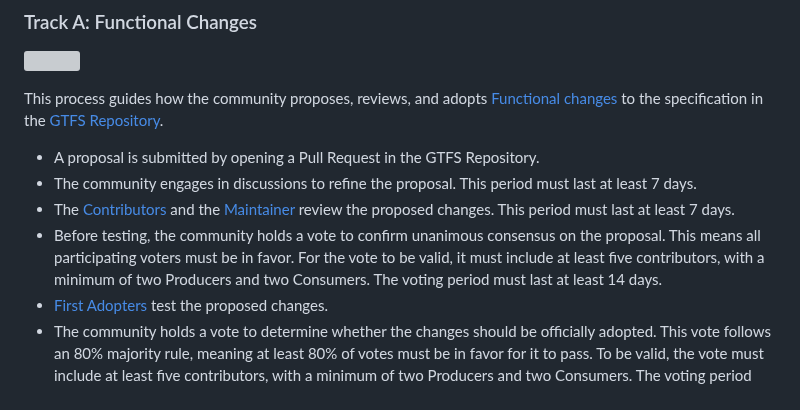
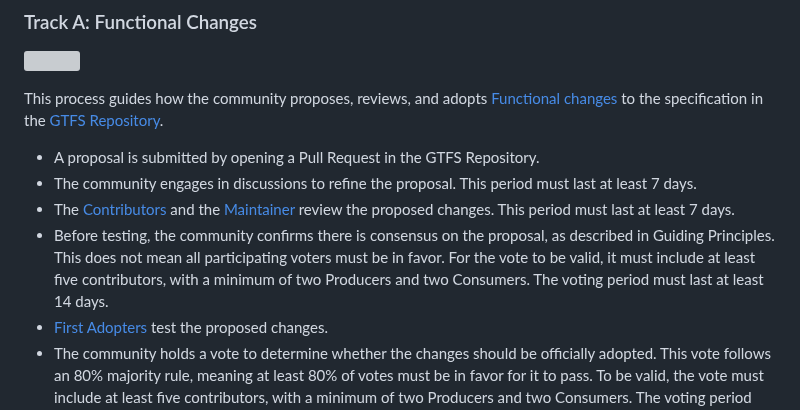
Before and after one commit to google/transit, a Markdown page: gtfs/Governance/change-process.md, the part around the change. Drawn GitHub-style; grey boxes are pictures that could not be loaded.

Commit message:
Update GTFS change-process.md with consensus before testing

```diff
--- a/gtfs/Governance/change-process.md
+++ b/gtfs/Governance/change-process.md
@@ -33,7 +33,7 @@ This process guides how the community proposes, reviews, and adopts [Functional
 * A proposal is submitted by opening a Pull Request in the GTFS Repository.
 * The community engages in discussions to refine the proposal. This period must last at least 7 days.
 * The [Contributors](roles.md/#contributors) and the [Maintainer](roles.md/#maintainer) review the proposed changes. This period must last at least 7 days.
-* Before testing, the community holds a vote to confirm unanimous consensus on the proposal. This means all participating voters must be in favor. For the vote to be valid, it must include at least five contributors, with a minimum of two Producers and two Consumers. The voting period must last at least 14 days.
+* Before testing, the community confirms there is consensus on the proposal, as described in Guiding Principles. This does not mean all participating voters must be in favor. For the vote to be valid, it must include at least five contributors, with a minimum of two Producers and two Consumers. The voting period must last at least 14 days.
 * [First Adopters](roles.md/#first-adopter) test the proposed changes.
 * The community holds a vote to determine whether the changes should be officially adopted. This vote follows an 80% majority rule, meaning at least 80% of votes must be in favor for it to pass. To be valid, the vote must include at least five contributors, with a minimum of two Producers and two Consumers. The voting period must last at least 14 days.
 * Finally, changes are implemented into the specification.
```
